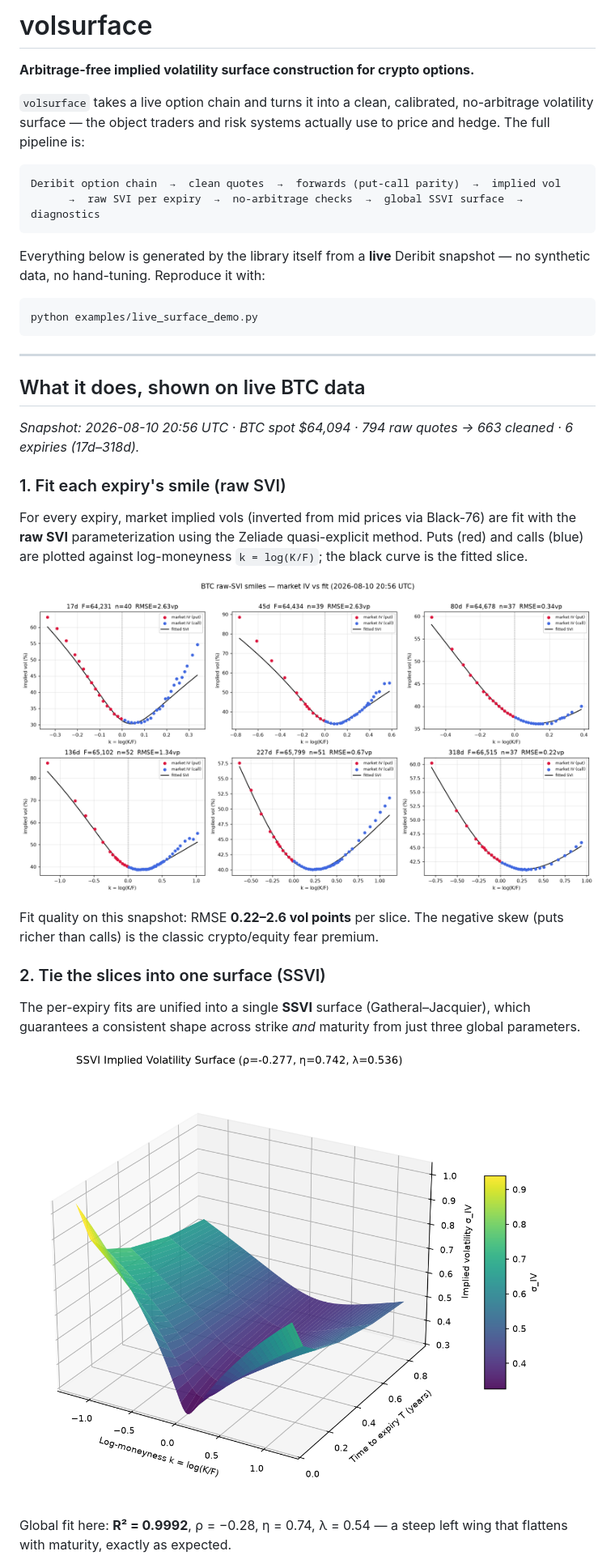
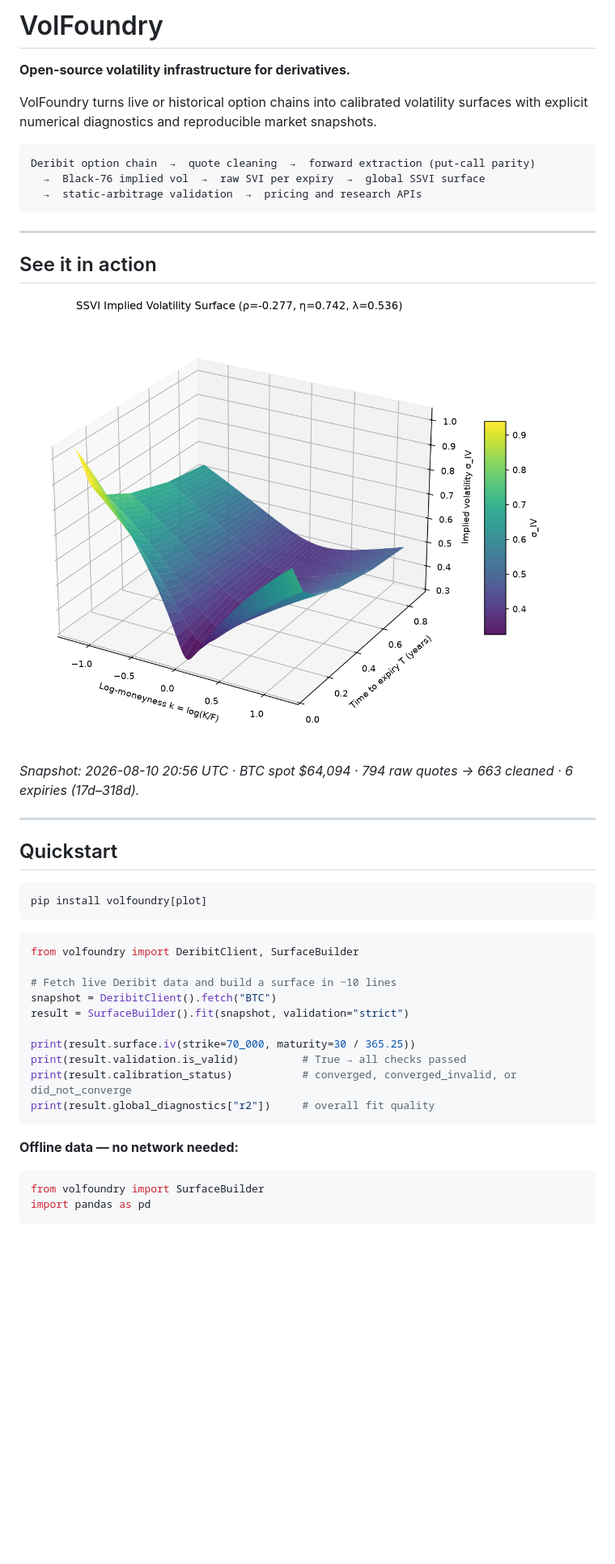
Before and after one commit to gavinwunz/volsurface, a Markdown page: README.md, the part around one of its changes. Shown at 81% size. Rendered like a GitHub page; blank space fills up the shorter version.

````diff
--- a/README.md
+++ b/README.md
@@ -1,47 +1,48 @@
-# volsurface
+# VolFoundry
 
-**Arbitrage-free implied volatility surface construction for crypto options.**
+**Open-source volatility infrastructure for derivatives.**
 
-`volsurface` takes a live option chain and turns it into a clean, calibrated, no-arbitrage
-volatility surface — the object traders and risk systems actually use to price and hedge.
-The full pipeline is:
+VolFoundry turns live or historical option chains into calibrated volatility
+surfaces with explicit numerical diagnostics and reproducible market snapshots.
 
 ```
-Deribit option chain  →  clean quotes  →  forwards (put-call parity)  →  implied vol
-      →  raw SVI per expiry  →  no-arbitrage checks  →  global SSVI surface  →  diagnostics
-```
-
-Everything below is generated by the library itself from a **live** Deribit snapshot — no
-synthetic data, no hand-tuning. Reproduce it with:
-
-```bash
-python examples/live_surface_demo.py
+Deribit option chain  →  quote cleaning  →  forward extraction (put-call parity)
+  →  Black-76 implied vol  →  raw SVI per expiry  →  global SSVI surface
+  →  static-arbitrage validation  →  pricing and research APIs
 ```
 
 ---
 
-## What it does, shown on live BTC data
+## See it in action
+
+![3D SSVI implied volatility surface](docs/images/live_surface_3d.png)
 
 *Snapshot: 2026-08-10 20:56 UTC · BTC spot $64,094 · 794 raw quotes → 663 cleaned · 6 expiries (17d–318d).*
 
-### 1. Fit each expiry's smile (raw SVI)
+---
 
-For every expiry, market implied vols (inverted from mid prices via Black-76) are fit with the
-**raw SVI** parameterization using the Zeliade quasi-explicit method. Puts (red) and calls (blue)
-are plotted against log-moneyness `k = log(K/F)`; the black curve is the fitted slice.
+## Quickstart
 
-![Per-expiry SVI smiles: market IV vs fit](docs/images/live_svi_smiles.png)
+```bash
+pip install volfoundry[plot]
+```
 
-Fit quality on this snapshot: RMSE **0.22–2.6 vol points** per slice. The negative skew (puts
-richer than calls) is the classic crypto/equity fear premium.
+```python
+from volfoundry import DeribitClient, SurfaceBuilder
 
-### 2. Tie the slices into one surface (SSVI)
+# Fetch live Deribit data and build a surface in ~10 lines
+snapshot = DeribitClient().fetch("BTC")
+result = SurfaceBuilder().fit(snapshot, validation="strict")
 
-The per-expiry fits are unified into a single **SSVI** surface (Gatheral–Jacquier), which
-guarantees a consistent shape across strike *and* maturity from just three global parameters.
+print(result.surface.iv(strike=70_000, maturity=30 / 365.25))
+print(result.validation.is_valid)          # True → all checks passed
+print(result.calibration_status)           # converged, converged_invalid, or did_not_converge
+print(result.global_diagnostics["r2"])     # overall fit quality
+```
 
-![3D SSVI implied volatility surface](docs/images/live_surface_3d.png)
+**Offline data — no network needed:**
 
-Global fit here: **R² = 0.9992**, ρ = −0.28, η = 0.74, λ = 0.54 — a steep left wing that flattens
-with maturity, exactly as expected.
+```python
+from volfoundry import SurfaceBuilder
+import pandas as pd
 
````
Also changed, not shown: other parts of README.md (+176 -42 lines).
